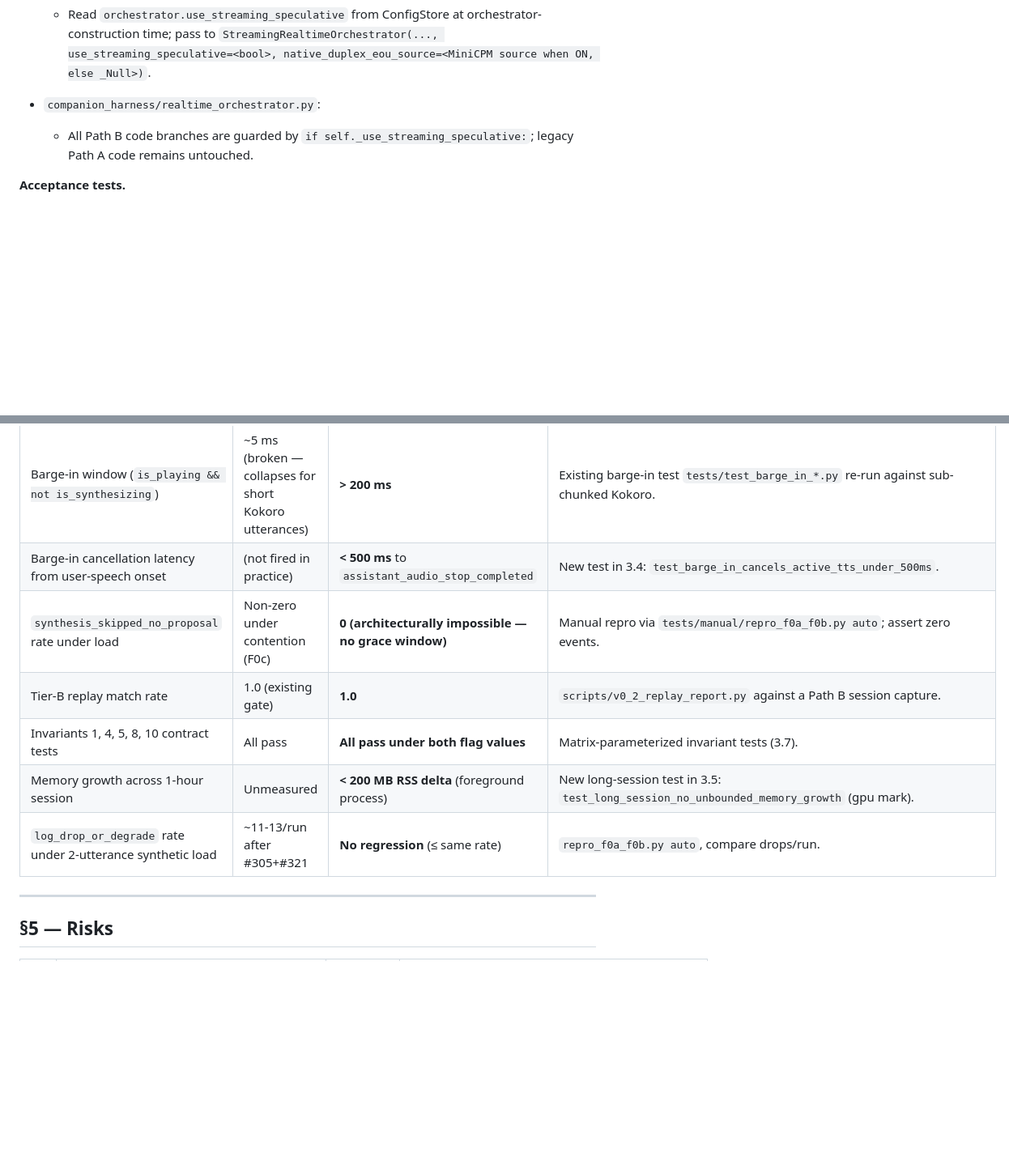
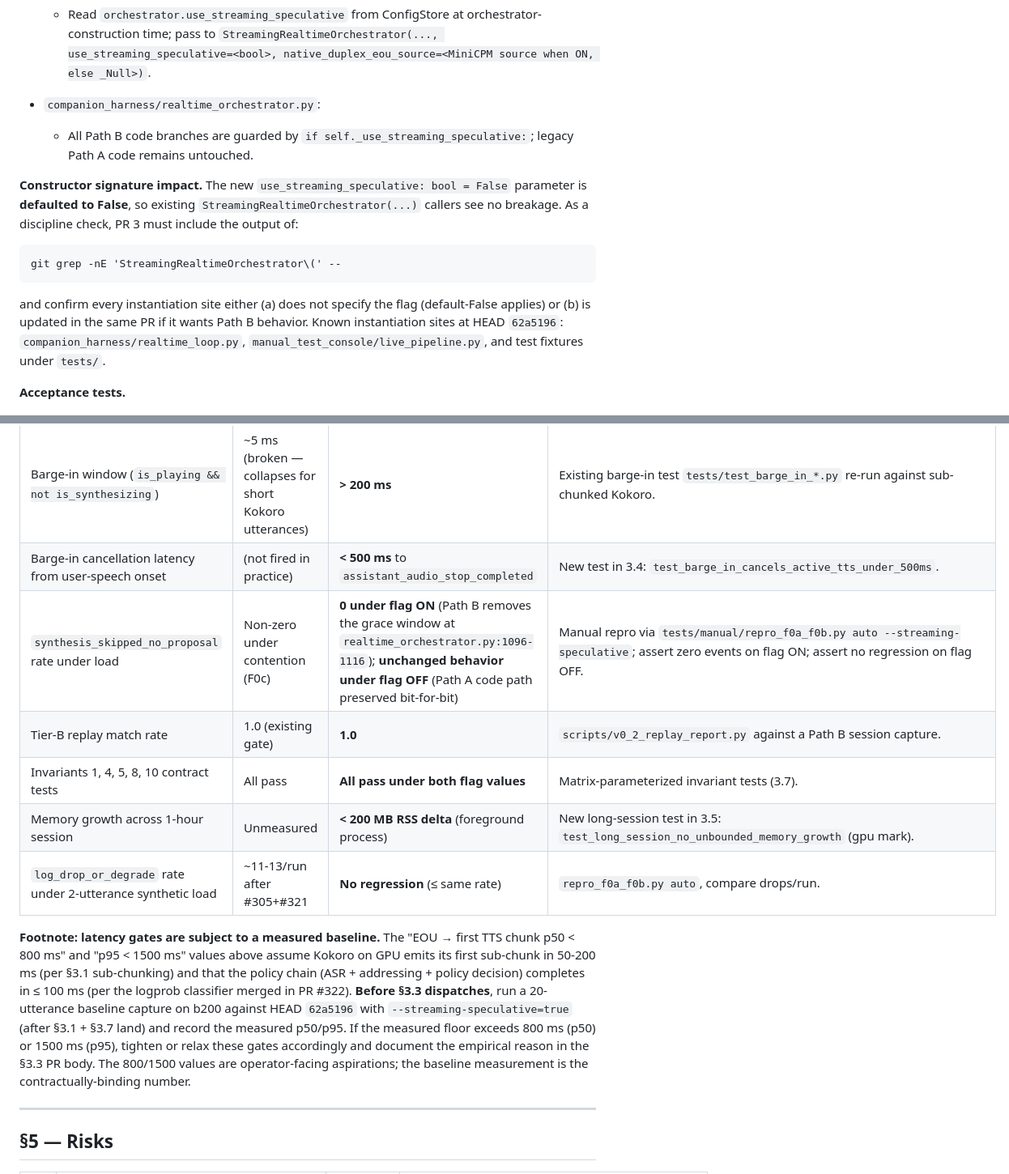
Before and after one commit to Eden-kk/companion-agent-harness, a Markdown page: docs/plan-streaming-speculative-bargein-execution.md, 2 parts joined by grey strips. Shown at 81% size. Drawn GitHub-style; blank space fills up the shorter version.

Commit message:
docs: patch plan (6 fixes: §4 flag-aware claim, §3.5 API verify gate, §4 baseline footnote, §3.7 constructor sweep, §3.6 invariant 6 cite, §8 rollback note)

````diff
--- a/docs/plan-streaming-speculative-bargein-execution.md
+++ b/docs/plan-streaming-speculative-bargein-execution.md
@@ -268,6 +273,12 @@ Each sub-plan is independently dispatchable. Files are absolute relative to repo
 - `companion_harness/realtime_orchestrator.py`:
   - All Path B code branches are guarded by `if self._use_streaming_speculative:`; legacy Path A code remains untouched.
 
+**Constructor signature impact.** The new `use_streaming_speculative: bool = False` parameter is **defaulted to False**, so existing `StreamingRealtimeOrchestrator(...)` callers see no breakage. As a discipline check, PR 3 must include the output of:
+```
+git grep -nE 'StreamingRealtimeOrchestrator\(' --
+```
+and confirm every instantiation site either (a) does not specify the flag (default-False applies) or (b) is updated in the same PR if it wants Path B behavior. Known instantiation sites at HEAD `62a5196`: `companion_harness/realtime_loop.py`, `manual_test_console/live_pipeline.py`, and test fixtures under `tests/`.
+
 **Acceptance tests.**
 - `tests/test_streaming_speculative_flag.py::test_flag_off_preserves_v02_turn_batched_behavior` — instantiate orchestrator with flag OFF; run a recorded fixture; assert event stream is byte-identical to the v0.2 reference (which is captured at the same fixture in `tests/fixtures/v02_reference_events.jsonl` — to be generated at HEAD `0b49d54`).
 - `tests/test_streaming_speculative_flag.py::test_flag_on_uses_streaming_speculative_path` — instantiate with flag ON; assert at least one `proposer_token_buffered` event AND at least one `commit_or_discard` event appears in the captured stream.
@@ -288,11 +299,13 @@ Each sub-plan is independently dispatchable. Files are absolute relative to repo
 | EOU → first TTS chunk latency, p95 | Unmeasured numerically | **< 1500 ms** | Same test, p95. |
 | Barge-in window (`is_playing && not is_synthesizing`) | ~5 ms (broken — collapses for short Kokoro utterances) | **> 200 ms** | Existing barge-in test `tests/test_barge_in_*.py` re-run against sub-chunked Kokoro. |
 | Barge-in cancellation latency from user-speech onset | (not fired in practice) | **< 500 ms** to `assistant_audio_stop_completed` | New test in 3.4: `test_barge_in_cancels_active_tts_under_500ms`. |
-| `synthesis_skipped_no_proposal` rate under load | Non-zero under contention (F0c) | **0 (architecturally impossible — no grace window)** | Manual repro via `tests/manual/repro_f0a_f0b.py auto`; assert zero events. |
+| `synthesis_skipped_no_proposal` rate under load | Non-zero under contention (F0c) | **0 under flag ON** (Path B removes the grace window at `realtime_orchestrator.py:1096-1116`); **unchanged behavior under flag OFF** (Path A code path preserved bit-for-bit) | Manual repro via `tests/manual/repro_f0a_f0b.py auto --streaming-speculative`; assert zero events on flag ON; assert no regression on flag OFF. |
 | Tier-B replay match rate | 1.0 (existing gate) | **1.0** | `scripts/v0_2_replay_report.py` against a Path B session capture. |
 | Invariants 1, 4, 5, 8, 10 contract tests | All pass | **All pass under both flag values** | Matrix-parameterized invariant tests (3.7). |
 | Memory growth across 1-hour session | Unmeasured | **< 200 MB RSS delta** (foreground process) | New long-session test in 3.5: `test_long_session_no_unbounded_memory_growth` (gpu mark). |
 | `log_drop_or_degrade` rate under 2-utterance synthetic load | ~11-13/run after #305+#321 | **No regression** (≤ same rate) | `repro_f0a_f0b.py auto`, compare drops/run. |
+
+**Footnote: latency gates are subject to a measured baseline.** The "EOU → first TTS chunk p50 < 800 ms" and "p95 < 1500 ms" values above assume Kokoro on GPU emits its first sub-chunk in 50-200 ms (per §3.1 sub-chunking) and that the policy chain (ASR + addressing + policy decision) completes in ≤ 100 ms (per the logprob classifier merged in PR #322). **Before §3.3 dispatches**, run a 20-utterance baseline capture on b200 against HEAD `62a5196` with `--streaming-speculative=true` (after §3.1 + §3.7 land) and record the measured p50/p95. If the measured floor exceeds 800 ms (p50) or 1500 ms (p95), tighten or relax these gates accordingly and document the empirical reason in the §3.3 PR body. The 800/1500 values are operator-facing aspirations; the baseline measurement is the contractually-binding number.
 
 ---
 
````
Also changed, not shown: other parts of docs/plan-streaming-speculative-bargein-execution.md (+7 -2 lines).
